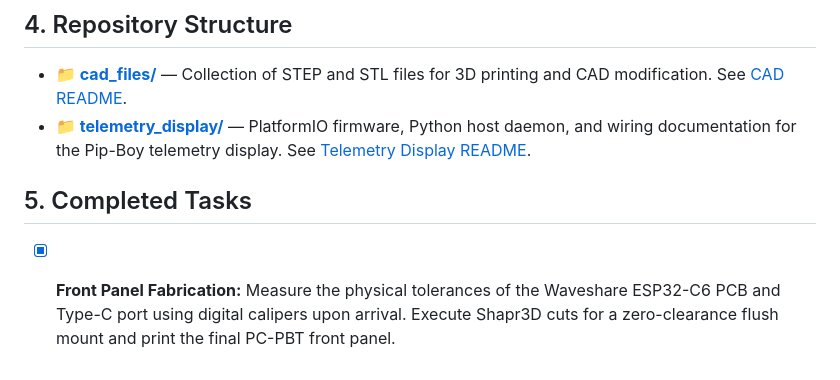
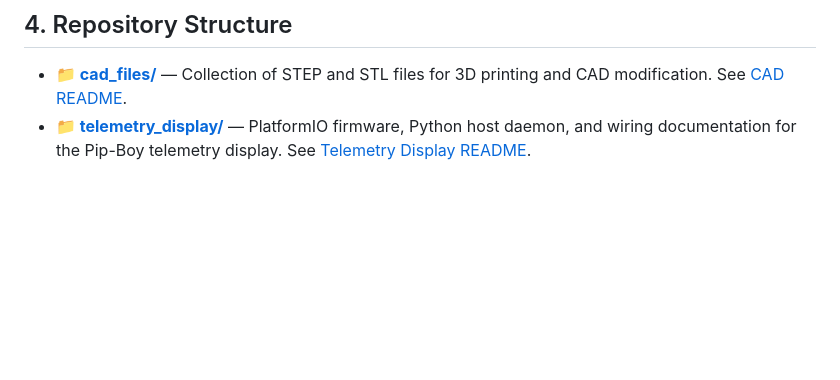
Before and after one commit to aniva/random-stuff, a Markdown page: sff_case_9L_01/README.md, the part around the change. Rendered like a GitHub page; blank space fills up the shorter version.

Commit message:
Remove completed tasks section

```diff
--- a/sff_case_9L_01/README.md
+++ b/sff_case_9L_01/README.md
@@ -28,6 +28,3 @@ Real-time environmental and hardware monitoring is achieved via an integrated mi
 ## 4. Repository Structure
 * **📁 [cad_files/](cad_files/)** — Collection of STEP and STL files for 3D printing and CAD modification. See [CAD README](cad_files/README.md).
 * **📁 [telemetry_display/](telemetry_display/)** — PlatformIO firmware, Python host daemon, and wiring documentation for the Pip-Boy telemetry display. See [Telemetry Display README](telemetry_display/README.md).
-
-## 5. Completed Tasks
-* [x] **Front Panel Fabrication:** Measure the physical tolerances of the Waveshare ESP32-C6 PCB and Type-C port using digital calipers upon arrival. Execute Shapr3D cuts for a zero-clearance flush mount and print the final PC-PBT front panel.
```
